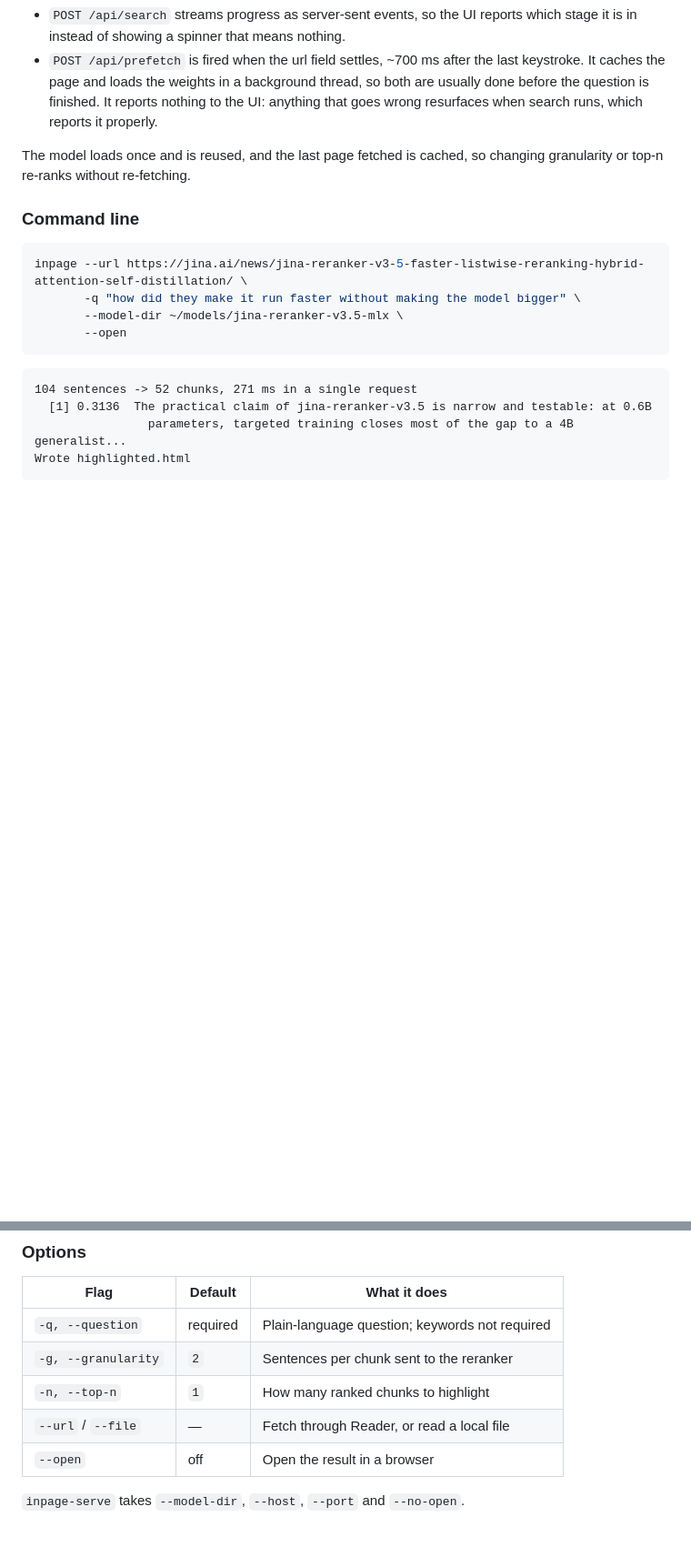
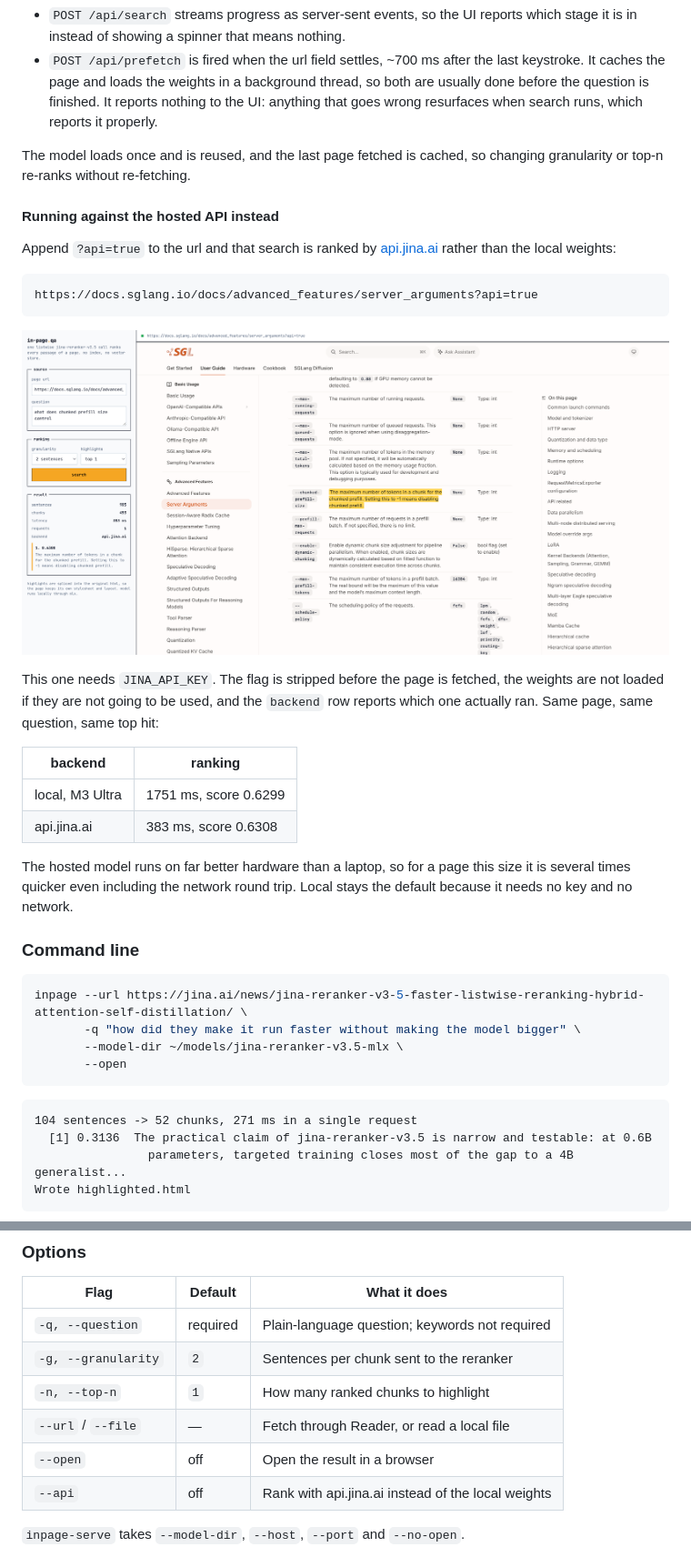
Before and after one commit to hanxiao/jina-reranker-v3.5-in-page-search, a Markdown page: README.md, 2 parts joined by grey strips. Shown at 91% size. GitHub-like rendering; pictures changed too: docs/img/ui-api.png (added); blank space fills up the shorter version.

````diff
--- a/README.md
+++ b/README.md
@@ -195,6 +195,31 @@ The backend is a stdlib `http.server` — no web framework.
 The model loads once and is reused, and the last page fetched is cached, so
 changing granularity or top-n re-ranks without re-fetching.
 
+#### Running against the hosted API instead
+
+Append `?api=true` to the url and that search is ranked by
+[api.jina.ai](https://jina.ai/reranker/) rather than the local weights:
+
+```
+https://docs.sglang.io/docs/advanced_features/server_arguments?api=true
+```
+
+![Ranked by the hosted API](docs/img/ui-api.png)
+
+This one needs `JINA_API_KEY`. The flag is stripped before the page is
+fetched, the weights are not loaded if they are not going to be used, and the
+`backend` row reports which one actually ran. Same page, same question, same
+top hit:
+
+| backend | ranking |
+|---|---|
+| local, M3 Ultra | 1751 ms, score 0.6299 |
+| api.jina.ai | 383 ms, score 0.6308 |
+
+The hosted model runs on far better hardware than a laptop, so for a page this
+size it is several times quicker even including the network round trip. Local
+stays the default because it needs no key and no network.
+
 ### Command line
 
 ```bash
@@ -242,6 +267,7 @@ open("out.html", "w").write(result.html)
 | `-n, --top-n` | `1` | How many ranked chunks to highlight |
 | `--url` / `--file` | — | Fetch through Reader, or read a local file |
 | `--open` | off | Open the result in a browser |
+| `--api` | off | Rank with api.jina.ai instead of the local weights |
 
 `inpage-serve` takes `--model-dir`, `--host`, `--port` and `--no-open`.
 
````
Also changed, not shown: 7 other files.
